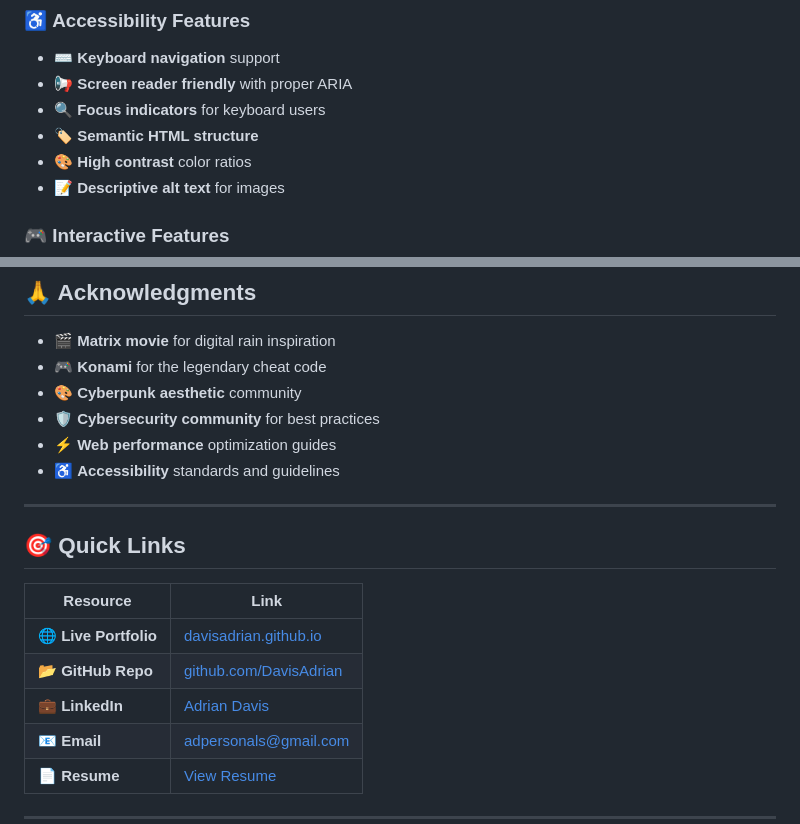
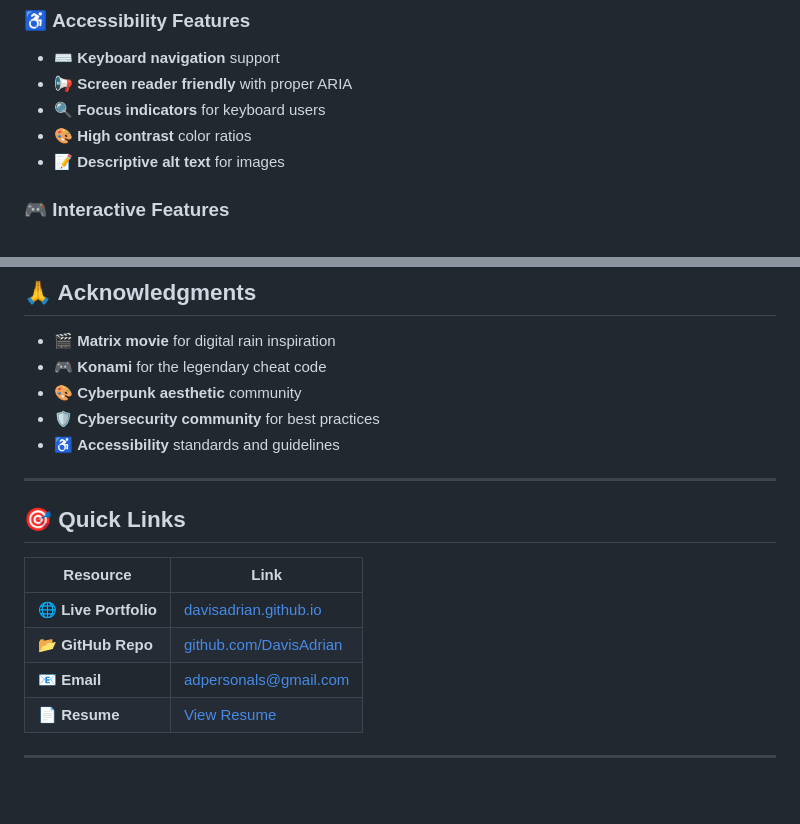
Before and after one commit to DavisAdrian/Portfolio-site, a Markdown page: README.md, 2 parts joined by grey strips. Drawn GitHub-style; blank space fills up the shorter version.

```diff
--- a/README.md
+++ b/README.md
@@ -66,7 +64,6 @@ A modern, security-focused portfolio website showcasing cybersecurity expertise
 - ⌨️ **Keyboard navigation** support
 - 📢 **Screen reader friendly** with proper ARIA
 - 🔍 **Focus indicators** for keyboard users
-- 🏷️ **Semantic HTML structure**
 - 🎨 **High contrast** color ratios
 - 📝 **Descriptive alt text** for images
 
@@ -316,7 +223,6 @@ This project is licensed under the **MIT License** - see the [LICENSE](LICENSE)
 - 🎮 **Konami** for the legendary cheat code
 - 🎨 **Cyberpunk aesthetic** community
 - 🛡️ **Cybersecurity community** for best practices
-- ⚡ **Web performance** optimization guides
 - ♿ **Accessibility** standards and guidelines
 
 ---
@@ -327,7 +233,6 @@ This project is licensed under the **MIT License** - see the [LICENSE](LICENSE)
 |----------|------|
 | 🌐 **Live Portfolio** | [davisadrian.github.io](https://davisadrian.github.io/personal-website/) |
 | 📂 **GitHub Repo** | [github.com/DavisAdrian](https://github.com/DavisAdrian) |
-| 💼 **LinkedIn** | [Adrian Davis](https://www.linkedin.com/in/adrian-davis-bb6b82222/) |
 | 📧 **Email** | [adpersonals@gmail.com](mailto:adpersonals@gmail.com) |
 | 📄 **Resume** | [View Resume](https://docs.google.com/document/d/1IvSBiVF9rluQcv2cn8_MB2Zpo5y8WH0I/edit) |
 
```
Also changed, not shown: other parts of README.md (+11 -103 lines).
